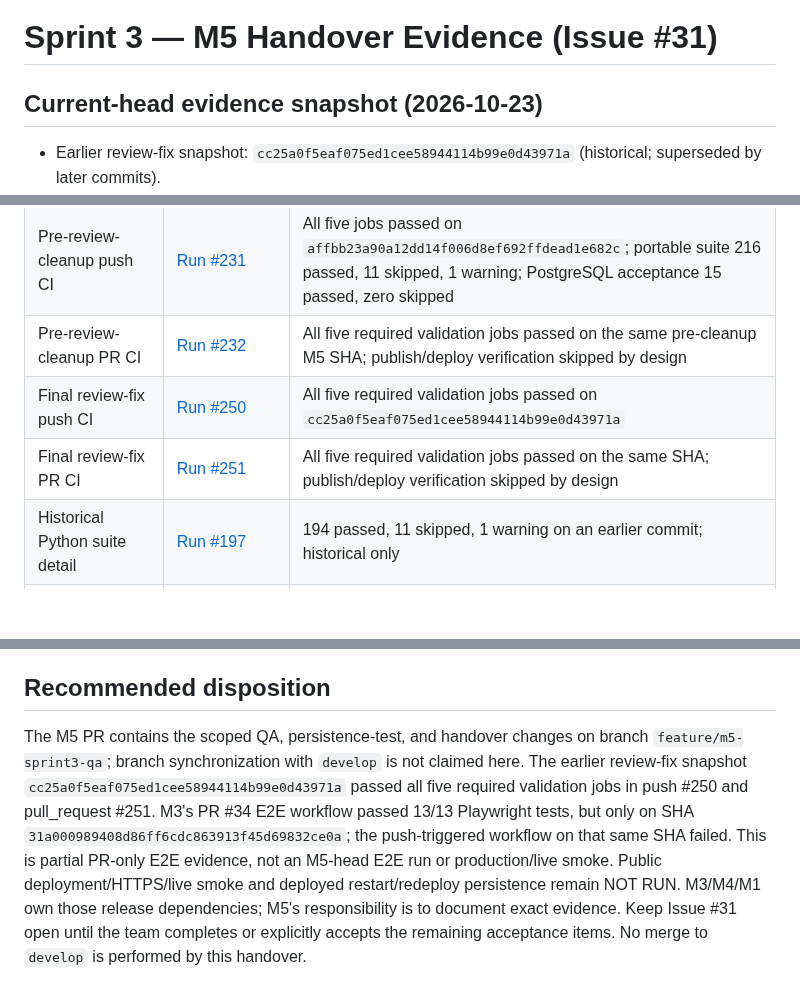
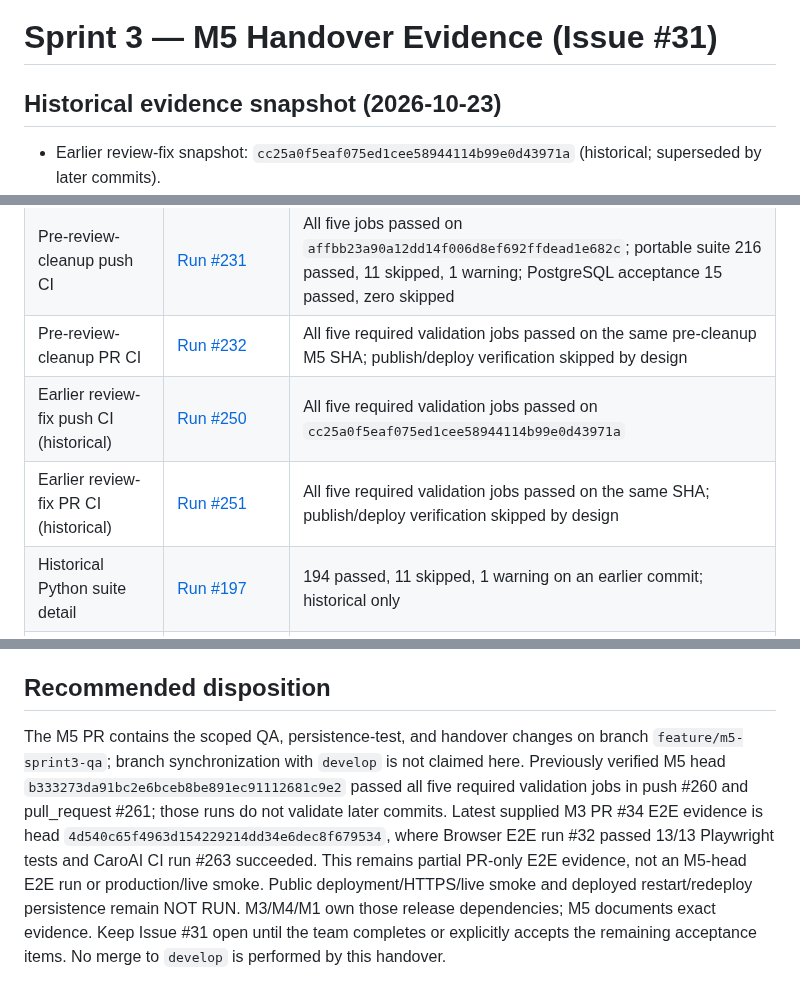
Before and after one commit to emt0147t/caroAI, a Markdown page: docs/sprint-3-m5-handover.md, 3 parts joined by grey strips. Rendered like a GitHub page; blank space fills up the shorter version.

Commit message:
docs(m5): clarify historical QA evidence and M3 E2E status

```diff
--- a/docs/sprint-3-m5-handover.md
+++ b/docs/sprint-3-m5-handover.md
@@ -1,6 +1,6 @@
 # Sprint 3 — M5 Handover Evidence (Issue #31)
 
-## Current-head evidence snapshot (2026-10-23)
+## Historical evidence snapshot (2026-10-23)
 
 - Earlier review-fix snapshot: `cc25a0f5eaf075ed1cee58944114b99e0d43971a` (historical; superseded by later commits).
 - [Push CI run #250](https://github.com/emt0147t/caroAI/actions/runs/39923635191) and [pull_request CI run #251](https://github.com/emt0147t/caroAI/actions/runs/39923640767) both passed all five required validation jobs on that exact SHA.
@@ -31,8 +31,8 @@
 | Pre-sync full CI | [Run #219](https://github.com/emt0147t/caroAI/actions/runs/39920451798) | Commit b9a87fe passed all five CI jobs before syncing develop |
 | Pre-review-cleanup push CI | [Run #231](https://github.com/emt0147t/caroAI/actions/runs/39921750450) | All five jobs passed on `affbb23a90a12dd14f006d8ef692ffdead1e682c`; portable suite 216 passed, 11 skipped, 1 warning; PostgreSQL acceptance 15 passed, zero skipped |
 | Pre-review-cleanup PR CI | [Run #232](https://github.com/emt0147t/caroAI/actions/runs/39922033030) | All five required validation jobs passed on the same pre-cleanup M5 SHA; publish/deploy verification skipped by design |
-| Final review-fix push CI | [Run #250](https://github.com/emt0147t/caroAI/actions/runs/39923635191) | All five required validation jobs passed on `cc25a0f5eaf075ed1cee58944114b99e0d43971a` |
-| Final review-fix PR CI | [Run #251](https://github.com/emt0147t/caroAI/actions/runs/39923640767) | All five required validation jobs passed on the same SHA; publish/deploy verification skipped by design |
+| Earlier review-fix push CI (historical) | [Run #250](https://github.com/emt0147t/caroAI/actions/runs/39923635191) | All five required validation jobs passed on `cc25a0f5eaf075ed1cee58944114b99e0d43971a` |
+| Earlier review-fix PR CI (historical) | [Run #251](https://github.com/emt0147t/caroAI/actions/runs/39923640767) | All five required validation jobs passed on the same SHA; publish/deploy verification skipped by design |
 | Historical Python suite detail | [Run #197](https://github.com/emt0147t/caroAI/actions/runs/39918816443) | 194 passed, 11 skipped, 1 warning on an earlier commit; historical only |
 | PostgreSQL persistence integration | [Run #155](https://github.com/emt0147t/caroAI/actions/runs/39914292428) | Persistence implementation integration checkpoint; later runs also passed PostgreSQL acceptance |
 | Persistence regression test commit | [Commit eeecfe5](https://github.com/emt0147t/caroAI/commit/eeecfe569cc8b12cf5cc0f275ba4d5ced53a4192) | Added draw persistence and four malformed-history rejection cases |
@@ -87,4 +87,4 @@ The successful Compose smoke is not proof of public deployment, public HTTPS, or
 
 ## Recommended disposition
 
-The M5 PR contains the scoped QA, persistence-test, and handover changes on branch `feature/m5-sprint3-qa`; branch synchronization with `develop` is not claimed here. The earlier review-fix snapshot `cc25a0f5eaf075ed1cee58944114b99e0d43971a` passed all five required validation jobs in push #250 and pull_request #251. M3's PR #34 E2E workflow passed 13/13 Playwright tests, but only on SHA `31a000989408d86ff6cdc863913f45d69832ce0a`; the push-triggered workflow on that same SHA failed. This is partial PR-only E2E evidence, not an M5-head E2E run or production/live smoke. Public deployment/HTTPS/live smoke and deployed restart/redeploy persistence remain NOT RUN. M3/M4/M1 own those release dependencies; M5's responsibility is to document exact evidence. Keep Issue #31 open until the team completes or explicitly accepts the remaining acceptance items. No merge to `develop` is performed by this handover.
+The M5 PR contains the scoped QA, persistence-test, and handover changes on branch `feature/m5-sprint3-qa`; branch synchronization with `develop` is not claimed here. Previously verified M5 head `b333273da91bc2e6bceb8be891ec91112681c9e2` passed all five required validation jobs in push #260 and pull_request #261; those runs do not validate later commits. Latest supplied M3 PR #34 E2E evidence is head `4d540c65f4963d154229214dd34e6dec8f679534`, where Browser E2E run #32 passed 13/13 Playwright tests and CaroAI CI run #263 succeeded. This remains partial PR-only E2E evidence, not an M5-head E2E run or production/live smoke. Public deployment/HTTPS/live smoke and deployed restart/redeploy persistence remain NOT RUN. M3/M4/M1 own those release dependencies; M5 documents exact evidence. Keep Issue #31 open until the team completes or explicitly accepts the remaining acceptance items. No merge to `develop` is performed by this handover.
```
